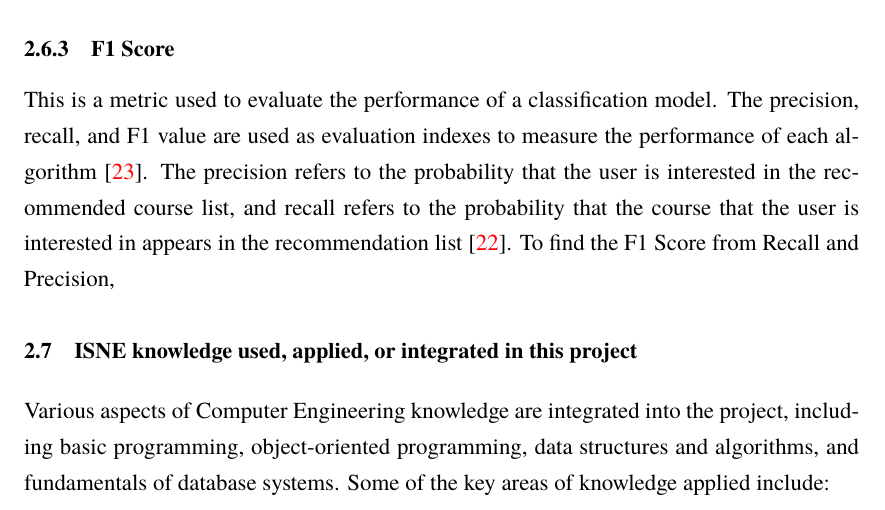
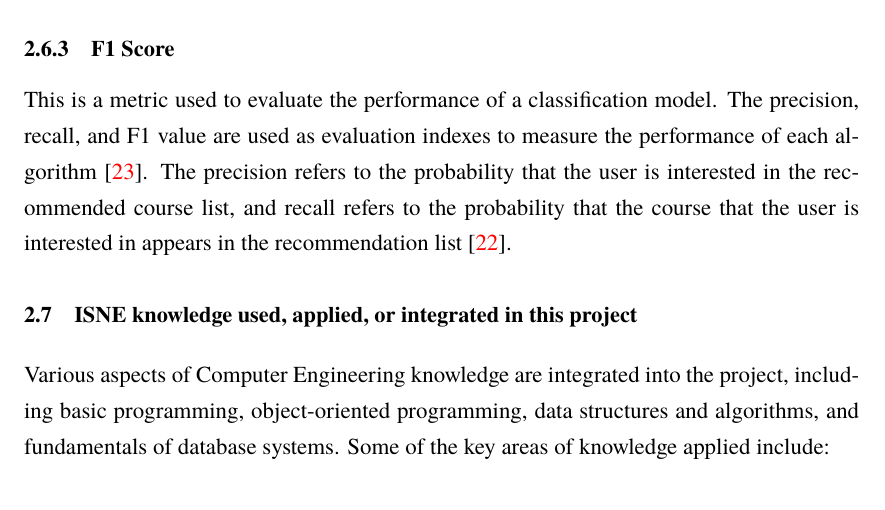
Before and after one commit to startg2545/Final-Report, a LaTeX thesis (myReport.tex, which reads chapters/background.tex): part of page 18 of 46, cut so that both start at the same text. Compiled offline with XeLaTeX; a missing font is replaced by an installed copy or a similar font.

Commit message:
remove unnecessary messages

```diff
--- a/chapters/background.tex
+++ b/chapters/background.tex
@@ -143,7 +143,6 @@ and F1 value are used as evaluation indexes to measure the performance of each
 algorithm~\cite{yacouby-axman-2020-probabilistic}. The precision refers to the probability that the
 user is interested in the recommended course list, and recall refers to the probability that the
 course that the user is interested in appears in the recommendation list~\cite{Xu2019}.
-To find the F1 Score from Recall and Precision,
 
 \section{\ifenglish%
 \ifcpe CPE \else ISNE \fi knowledge used, applied, or integrated in this project
```
Also changed, not shown: myReport.pdf, 2 other files.
